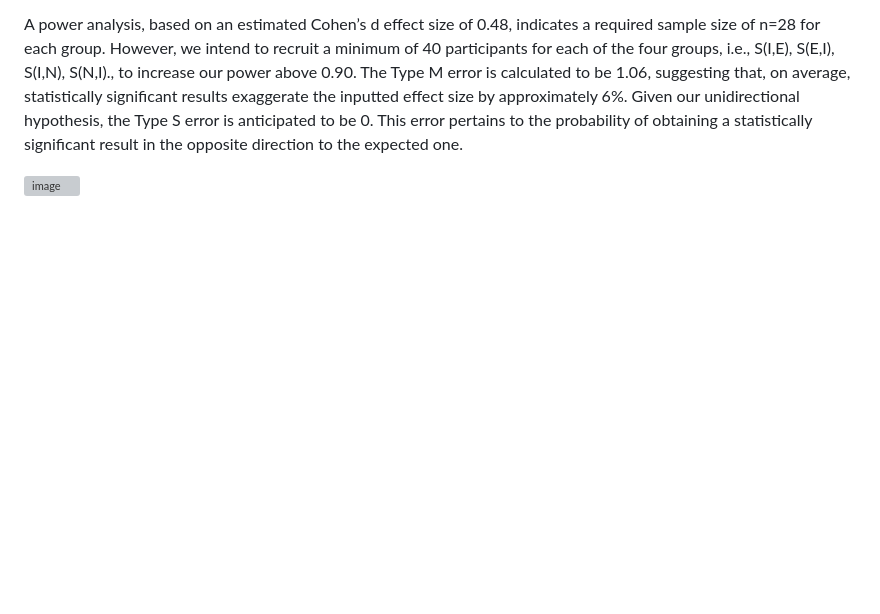
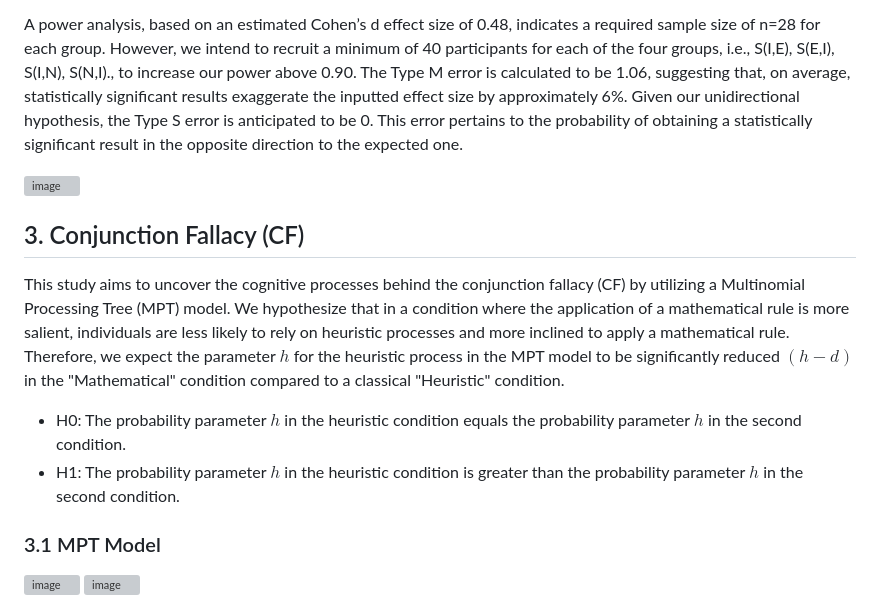
Before and after one commit to StefanoDallaBona/Ph.D.2024AdmissionProject, a Markdown page: README.md, the part around one of its changes. Drawn GitHub-style; blank space fills up the shorter version; grey boxes are pictures that could not be loaded.

```diff
--- a/README.md
+++ b/README.md
@@ -30,3 +30,17 @@ A power analysis, based on an estimated Cohen’s d effect size of 0.48, indicat
 
 <img width="820" alt="image" src="https://github.com/StefanoDallaBona/Ph.D.2024AdmissionProject/assets/145267546/62b24d15-97cf-470e-ba1d-1bd39a545c56">
 
+## 3. Conjunction Fallacy (CF)
+
+This study aims to uncover the cognitive processes behind the conjunction fallacy (CF) by utilizing a Multinomial Processing Tree (MPT) model. We hypothesize that in a condition where the application of a mathematical rule is more salient, individuals are less likely to rely on heuristic processes and more inclined to apply a mathematical rule. Therefore, we expect the parameter $h$ for the heuristic process in the MPT model to be significantly reduced $(h-d)$ in the "Mathematical" condition compared to a classical "Heuristic" condition.
+
+* H0: The probability parameter $h$ in the heuristic condition equals the probability parameter $h$ in the second condition.
+* H1: The probability parameter $h$ in the heuristic condition is greater than the probability parameter $h$ in the second condition.
+
+### 3.1 MPT Model
+
+<img width="641" alt="image" src="https://github.com/StefanoDallaBona/Ph.D.2024AdmissionProject/assets/145267546/4cf44528-3032-42df-8227-0bea0b895d58">
+
+<img width="580" alt="image" src="https://github.com/StefanoDallaBona/Ph.D.2024AdmissionProject/assets/145267546/3f24fc2a-e95e-4506-bdbd-635102b8f476">
+
+
```
Also changed, not shown: other parts of README.md (+5 -0 lines).
